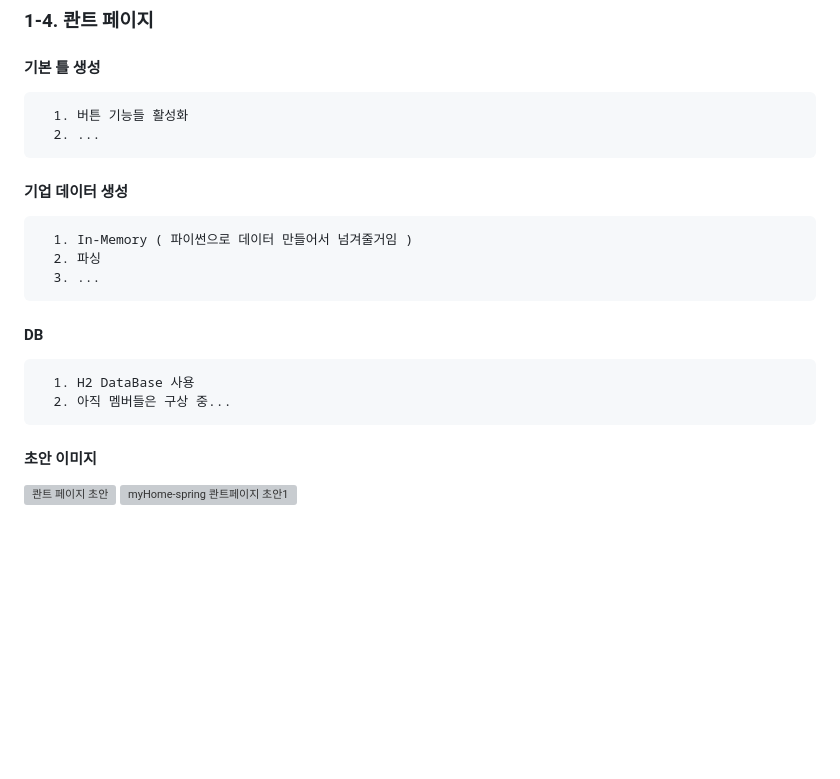
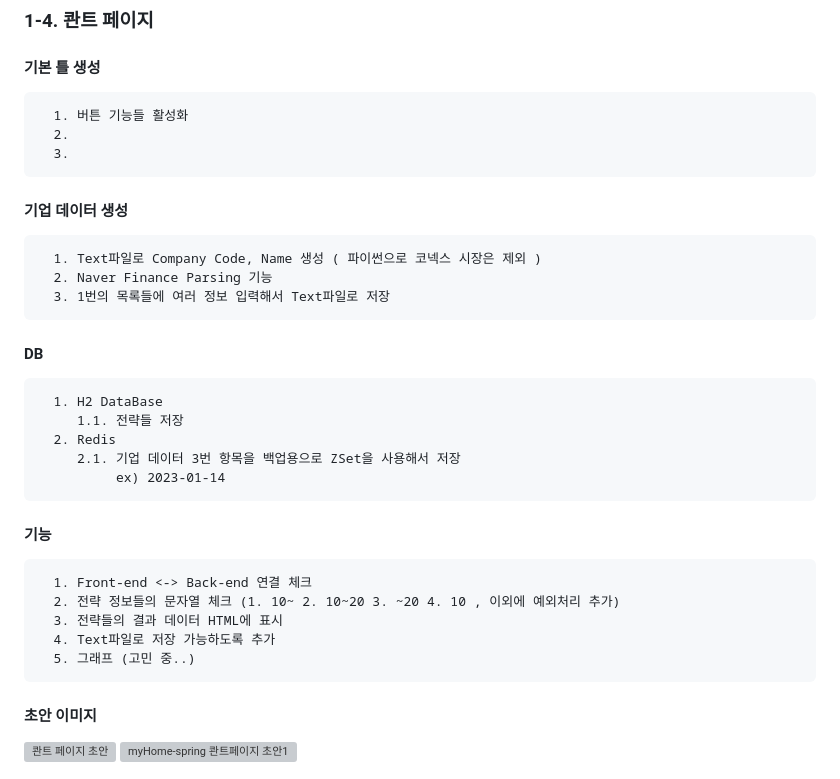
Before and after one commit to kimminkuk/myHome-spring, a Markdown page: README.md, the part around the change. Drawn GitHub-style; blank space fills up the shorter version; grey boxes are pictures that could not be loaded.

```diff
--- a/README.md
+++ b/README.md
@@ -49,14 +49,24 @@
 ### 1-4. 콴트 페이지
    #### 기본 틀 생성
       1. 버튼 기능들 활성화
-      2. ...
+      2.
+      3.
    #### 기업 데이터 생성
-      1. In-Memory ( 파이썬으로 데이터 만들어서 넘겨줄거임 )
-      2. 파싱
-      3. ...
+      1. Text파일로 Company Code, Name 생성 ( 파이썬으로 코넥스 시장은 제외 )
+      2. Naver Finance Parsing 기능
+      3. 1번의 목록들에 여러 정보 입력해서 Text파일로 저장
    #### DB
-      1. H2 DataBase 사용
-      2. 아직 멤버들은 구상 중...
+      1. H2 DataBase
+         1.1. 전략들 저장
+      2. Redis
+         2.1. 기업 데이터 3번 항목을 백업용으로 ZSet을 사용해서 저장
+              ex) 2023-01-14
+   #### 기능
+      1. Front-end <-> Back-end 연결 체크
+      2. 전략 정보들의 문자열 체크 (1. 10~ 2. 10~20 3. ~20 4. 10 , 이외에 예외처리 추가)
+      3. 전략들의 결과 데이터 HTML에 표시
+      4. Text파일로 저장 가능하도록 추가
+      5. 그래프 (고민 중..)
    #### 초안 이미지
    <img width="458" alt="콴트 페이지 초안" src="https://user-images.githubusercontent.com/27074717/209965774-6f67342a-2dd0-4170-ab48-640ba1273cb2.png">
    <img width="1440" alt="myHome-spring 콴트페이지 초안1" src="https://user-images.githubusercontent.com/27074717/210174159-1ed7995a-1260-4df1-9594-14b3ae2ca2dd.png">
```
